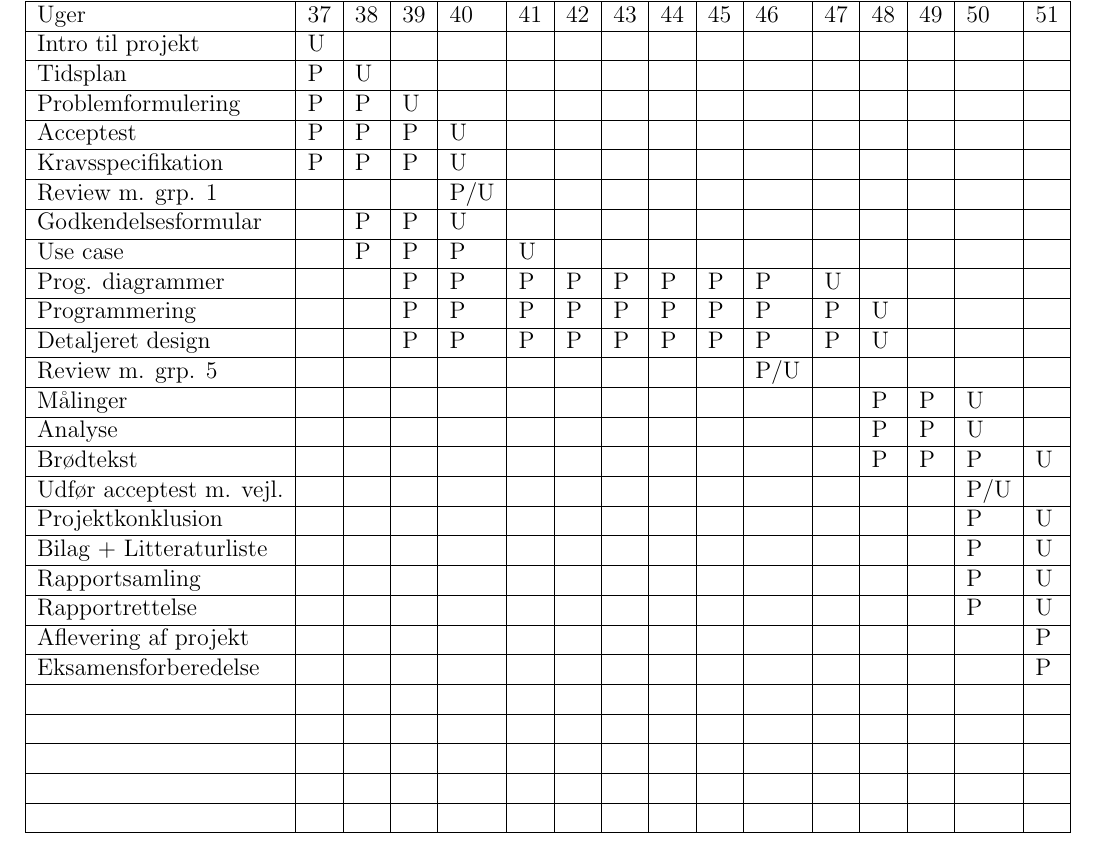
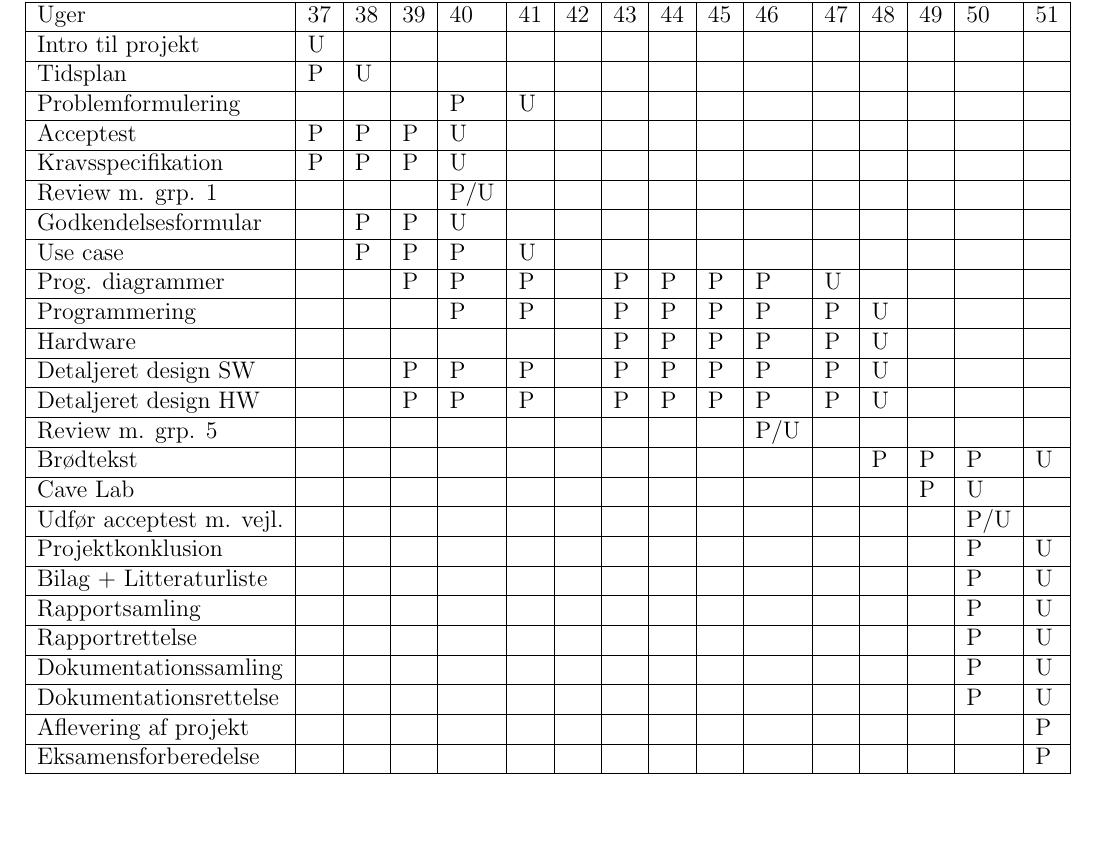
Before and after one commit to banasik/Semesterprojekt3, a LaTeX document (Projekt/Tidsplan.tex): part of page 2 of 2, cut so that both start at the same text, the shorter picture padded with empty space. Compiled offline with pdfLaTeX.

Commit message:
Ændring af tidsplan

```diff
--- a/Projekt/Tidsplan.tex
+++ b/Projekt/Tidsplan.tex
@@ -31,31 +31,30 @@ Versionsnr. & Dato       & Navn & Ændringer fortaget     \\ \hline
 Uger                    & 37 & 38 & 39 & 40 & 41 & 42 & 43 & 44 & 45 & 46 & 47 & 48 & 49 & 50 & 51 \\ \hline
 Intro til projekt       & U  &    &    &    &    &    &    &    &    &    &    &    &    &    &    \\ \hline
 Tidsplan                & P  & U  &    &    &    &    &    &    &    &    &    &    &    &    &    \\ \hline
-Problemformulering      & P  & P  & U  &    &    &    &    &    &    &    &    &    &    &    &    \\ \hline
+Problemformulering      &    &    &    & P  & U  &    &    &    &    &    &    &    &    &    &    \\ \hline
 Acceptest               & P  & P  & P  & U  &    &    &    &    &    &    &    &    &    &    &    \\ \hline
 Kravsspecifikation      & P  &  P & P  &  U &    &    &    &    &    &    &    &    &    &    &    \\ \hline
-Review m. grp. 1        &    &    &    &P/U &    &    &    &    &    &    &    &    &    &    &    \\ \hline
+Review m. grp. 1        &    &    &    & P/U &    &    &    &    &    &    &    &    &    &    &    \\ \hline
 Godkendelsesformular    &    &  P & P  & U  &    &    &    &    &    &    &    &    &    &    &    \\ \hline
 Use case                &    &  P & P  & P  & U  &    &    &    &    &    &    &    &    &    &    \\ \hline
-Prog. diagrammer        &    &    &  P & P  & P  & P  & P  & P  & P  & P  & U  &    &    &    &    \\ \hline
-Programmering           &    &    &  P & P  &  P & P  & P  & P  & P  & P  & P  & U  &    &    &    \\ \hline
-Detaljeret design       &    &    &  P &  P &  P & P  &  P & P  & P  &  P & P  & U  &    &    &    \\ \hline
-Review m. grp. 5        &    &    &    &    &    &    &    &    &    &P/U &    &    &    &    &    \\ \hline
-Målinger                &    &    &    &    &    &    &    &    &    &    &    & P  & P  & U  &    \\ \hline
-Analyse                 &    &    &    &    &    &    &    &    &    &    &    &  P & P  & U  &    \\ \hline
+Prog. diagrammer        &    &    &  P & P  & P  &    & P  & P  & P  & P  & U  &    &    &    &    \\ \hline
+Programmering           &    &    &    & P  & P  &    & P  & P  & P  & P  & P  & U  &    &    &    \\ \hline
+Hardware                &    &    &    &    &    &    & P  & P  & P  & P  & P  & U  &    &    &    \\ \hline
+Detaljeret design SW    &    &    &  P &  P & P  &    &  P & P  & P  &  P & P  & U  &    &    &    \\ \hline
+Detaljeret design HW    &    &    &  P &  P & P  &    &  P & P  & P  &  P & P  & U  &    &    &    \\ \hline
+Review m. grp. 5        &    &    &    &    &    &    &    &    &    & P/U &    &    &    &    &    \\ \hline
 Brødtekst               &    &    &    &    &    &    &    &    &    &    &    &  P & P  & P  &  U \\ \hline
-Udfør acceptest m. vejl.&    &    &    &    &    &    &    &    &    &    &    &    &    &P/U &    \\ \hline
+Cave Lab                &    &    &    &    &    &    &    &    &    &    &    &    & P  & U  &    \\ \hline
+Udfør acceptest m. vejl.&    &    &    &    &    &    &    &    &    &    &    &    &    & P/U &    \\ \hline
 Projektkonklusion       &    &    &    &    &    &    &    &    &    &    &    &    &    & P  &  U \\ \hline
 Bilag + Litteraturliste &    &    &    &    &    &    &    &    &    &    &    &    &    &  P &  U \\ \hline
 Rapportsamling          &    &    &    &    &    &    &    &    &    &    &    &    &    &  P &  U \\ \hline
 Rapportrettelse         &    &    &    &    &    &    &    &    &    &    &    &    &    &  P &  U \\ \hline
+Dokumentationssamling   &    &    &    &    &    &    &    &    &    &    &    &    &    &  P &  U \\ \hline
+Dokumentationsrettelse  &    &    &    &    &    &    &    &    &    &    &    &    &    &  P &  U \\ \hline
 Aflevering af projekt   &    &    &    &    &    &    &    &    &    &    &    &    &    &    &  P \\ \hline
 Eksamensforberedelse    &    &    &    &    &    &    &    &    &    &    &    &    &    &    &  P \\ \hline
-                        &    &    &    &    &    &    &    &    &    &    &    &    &    &    &    \\ \hline
-                        &    &    &    &    &    &    &    &    &    &    &    &    &    &    &    \\ \hline
-                        &    &    &    &    &    &    &    &    &    &    &    &    &    &    &    \\ \hline
-                        &    &    &    &    &    &    &    &    &    &    &    &    &    &    &    \\ \hline
-                        &    &    &    &    &    &    &    &    &    &    &    &    &    &    &    \\ \hline
+
 \end{tabular}
 \end{table}
 \end{document}
```
Also changed, not shown: Projekt/Rapport.pdf, Projekt/Tidsplan.pdf.
